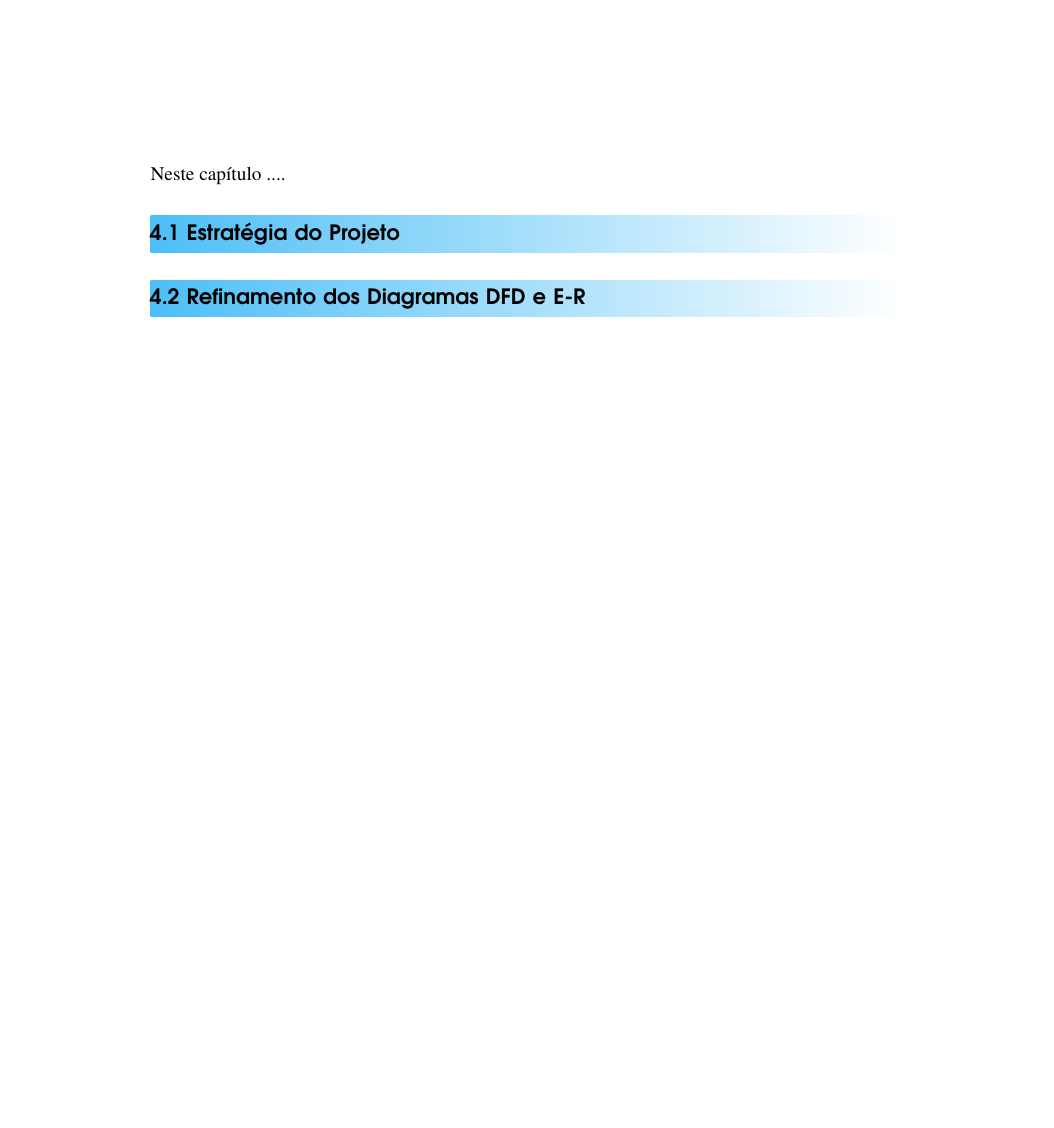
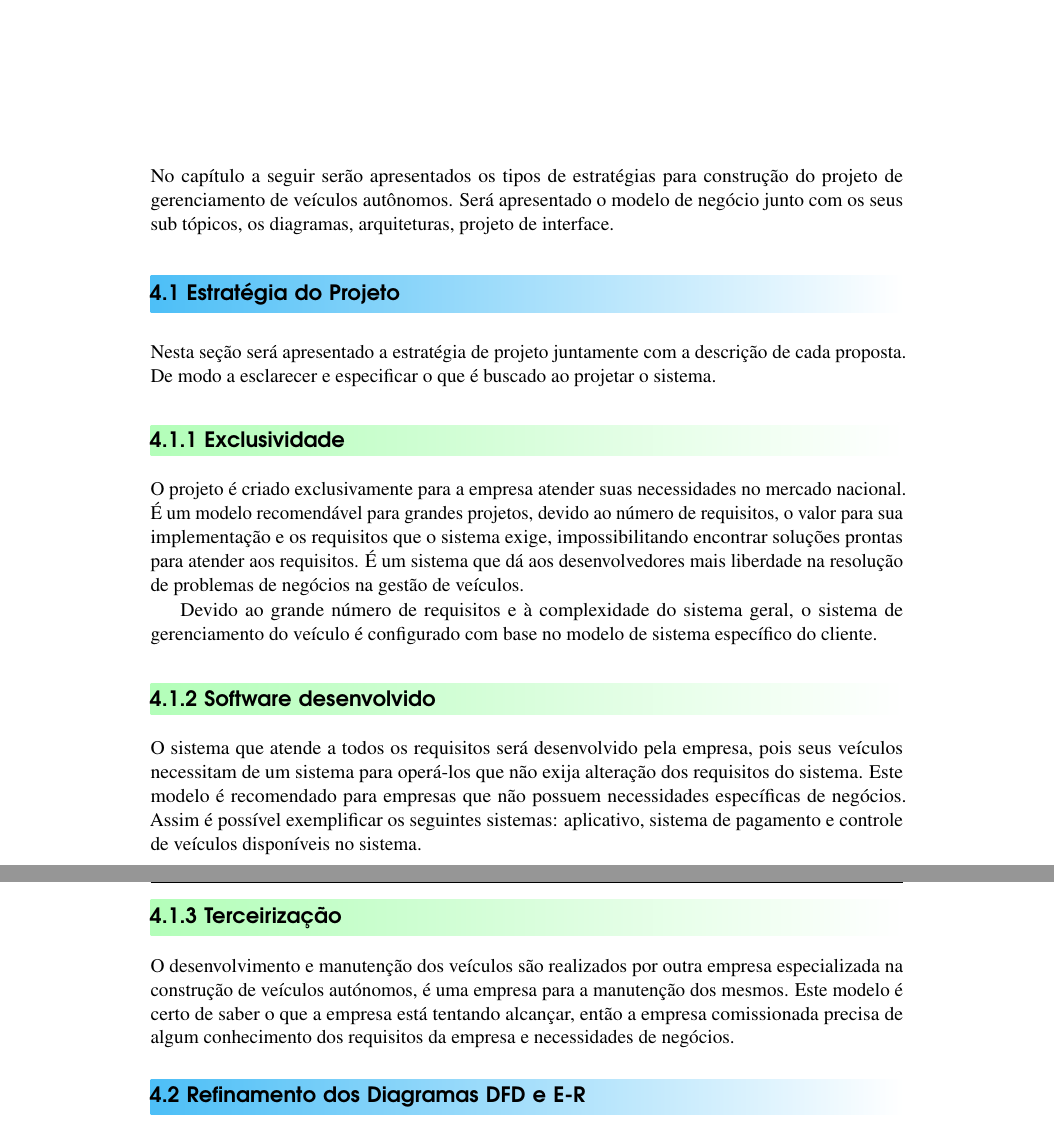
Before and after one commit to ARRETdaniel/Latex-works, a LaTeX book (Latex-analise_e_projeto_de_sistemas/2022DanielTerraGomes-Sistema_remoto_de_carros_autonomos_.tex, which reads Latex-analise_e_projeto_de_sistemas/04Projeto.tex): part of page 39 of 43 before the commit and two parts of pages 39 and 40 of 43 after it, the two joined at a grey line, cut at the place of the change, the shorter picture padded with empty space. Compiled offline with pdfLaTeX.

Commit message:
added projeto do sistema

```diff
--- a/Latex-analise_e_projeto_de_sistemas/04Projeto.tex
+++ b/Latex-analise_e_projeto_de_sistemas/04Projeto.tex
@@ -6,11 +6,25 @@
 
 \chapterimage{projeto.png} % Table of contents heading image
 \chapter{Projeto do Sistema}
+No capítulo a seguir serão apresentados os tipos de estratégias para construção do projeto de gerenciamento de veículos autônomos.
+Será apresentado o modelo de negócio junto com os seus sub tópicos, os diagramas, arquiteturas, projeto de interface.
 
-Neste cap\'{\i}tulo ....
+\section{Estrat\'{e}gia do Projeto}
+Nesta seção será apresentado a estratégia de projeto juntamente com a descrição de cada proposta.
+De modo a esclarecer e especificar o que é buscado ao projetar o sistema.
+\subsection{Exclusividade}
+O projeto é criado exclusivamente para a empresa atender suas necessidades no mercado nacional. É um modelo recomendável para grandes projetos, devido ao número de requisitos, o valor para sua implementação e os requisitos que o sistema exige, impossibilitando encontrar soluções prontas para atender aos requisitos. É um sistema que dá aos desenvolvedores mais liberdade na resolução de problemas de negócios na gestão de veículos.
+
+Devido ao grande número de requisitos e à complexidade do sistema geral, o sistema de gerenciamento do veículo é configurado com base no modelo de sistema específico do cliente.
 
 
-\section{Estrat\'{e}gia do Projeto}
+
+\subsection{Software desenvolvido}
+O sistema que atende a todos os requisitos será desenvolvido pela empresa, pois seus veículos necessitam de um sistema para operá-los que não exija alteração dos requisitos do sistema. Este modelo é recomendado para empresas que não possuem necessidades específicas de negócios. Assim é possível exemplificar os seguintes sistemas: aplicativo, sistema de pagamento e controle de veículos disponíveis no sistema.
+
+\subsection{Terceirização}
+O desenvolvimento e manutenção dos veículos são realizados por outra empresa especializada na construção de veículos autónomos, é uma empresa para a manutenção dos mesmos. Este modelo é certo de saber o que a empresa está tentando alcançar, então a empresa comissionada precisa de algum conhecimento dos requisitos da empresa e necessidades de negócios.
+
 
 
 \section{Refinamento dos Diagramas DFD e E-R}
```
Also changed, not shown: Latex-analise_e_projeto_de_sistemas/02Planejamento.tex (+0 -5 lines), Latex-analise_e_projeto_de_sistemas/03Analise.tex (+1 -2 lines), Latex-analise_e_projeto_de_sistemas/04Projeto.tex (6 more changed lines), 5 other files.
